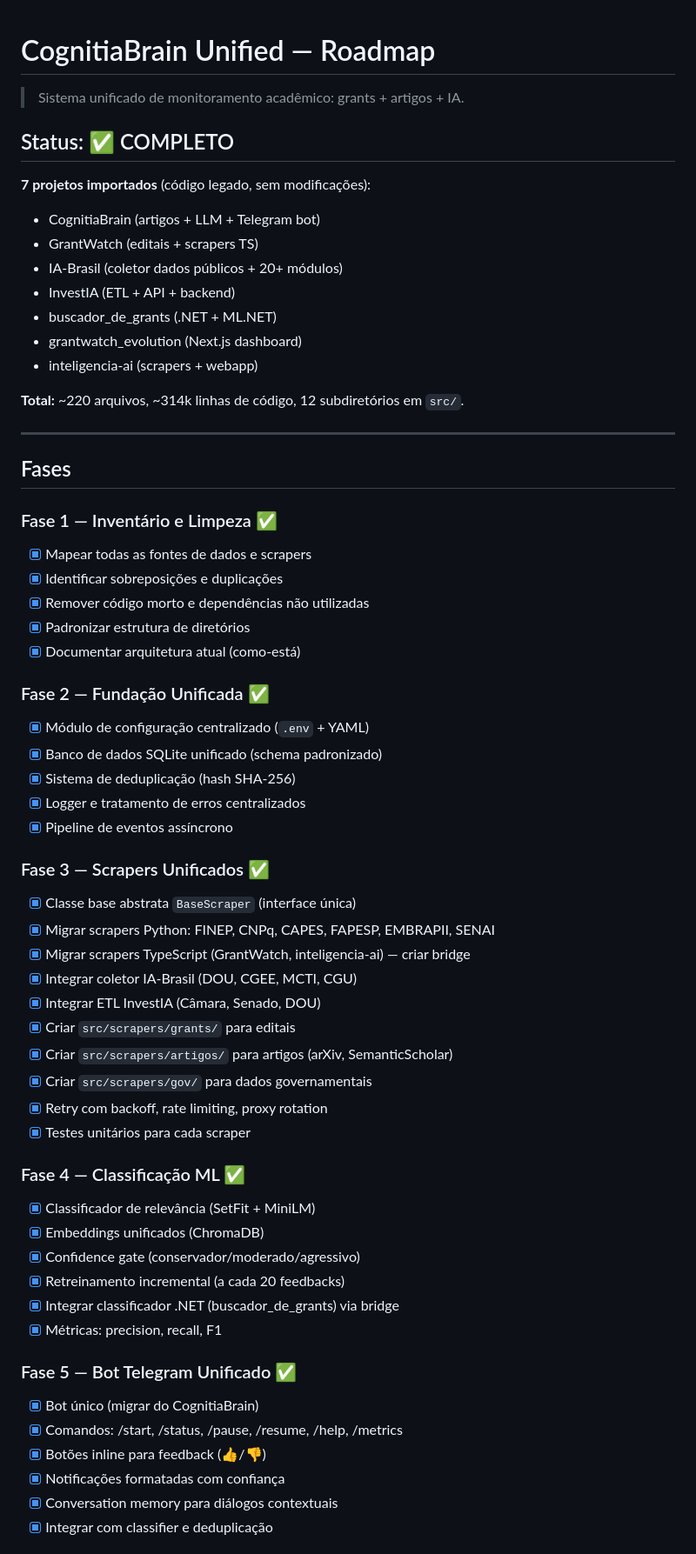
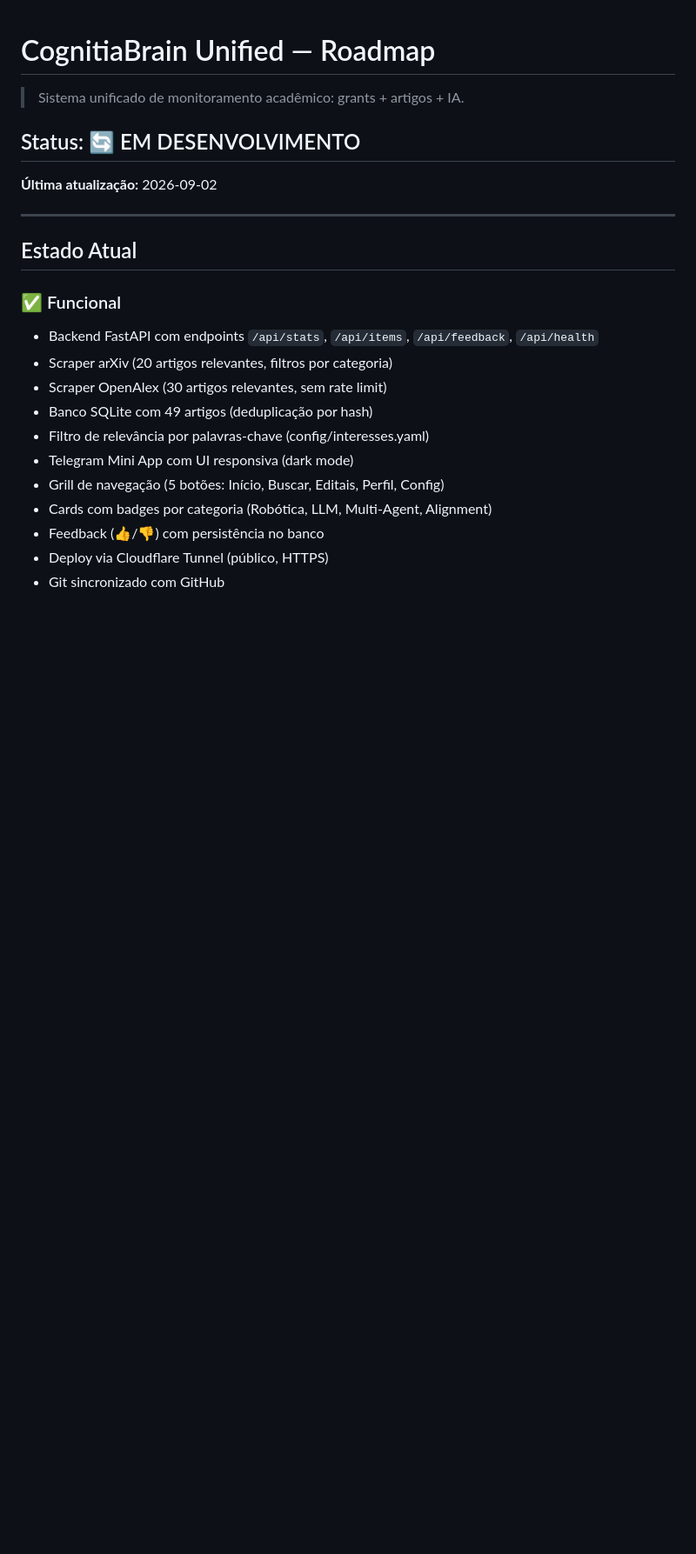
Before and after one commit to doutorprestes/cognitia-brain-unified, a Markdown page: ROADMAP.md, the part around one of its changes. Shown at 87% size. Drawn GitHub-style; blank space fills up the shorter version.

```diff
--- a/ROADMAP.md
+++ b/ROADMAP.md
@@ -2,62 +2,24 @@
 
 > Sistema unificado de monitoramento acadêmico: grants + artigos + IA.
 
-## Status: ✅ COMPLETO
+## Status: 🔄 EM DESENVOLVIMENTO
 
-**7 projetos importados** (código legado, sem modificações):
-- CognitiaBrain (artigos + LLM + Telegram bot)
-- GrantWatch (editais + scrapers TS)
-- IA-Brasil (coletor dados públicos + 20+ módulos)
-- InvestIA (ETL + API + backend)
-- buscador_de_grants (.NET + ML.NET)
-- grantwatch_evolution (Next.js dashboard)
-- inteligencia-ai (scrapers + webapp)
-
-**Total:** ~220 arquivos, ~314k linhas de código, 12 subdiretórios em `src/`.
+**Última atualização:** 2026-09-02
 
 ---
 
-## Fases
+## Estado Atual
 
-### Fase 1 — Inventário e Limpeza ✅
-- [x] Mapear todas as fontes de dados e scrapers
-- [x] Identificar sobreposições e duplicações
-- [x] Remover código morto e dependências não utilizadas
-- [x] Padronizar estrutura de diretórios
-- [x] Documentar arquitetura atual (como-está)
+### ✅ Funcional
+- Backend FastAPI com endpoints `/api/stats`, `/api/items`, `/api/feedback`, `/api/health`
+- Scraper arXiv (20 artigos relevantes, filtros por categoria)
+- Scraper OpenAlex (30 artigos relevantes, sem rate limit)
+- Banco SQLite com 49 artigos (deduplicação por hash)
+- Filtro de relevância por palavras-chave (config/interesses.yaml)
+- Telegram Mini App com UI responsiva (dark mode)
+- Grill de navegação (5 botões: Início, Buscar, Editais, Perfil, Config)
+- Cards com badges por categoria (Robótica, LLM, Multi-Agent, Alignment)
+- Feedback (👍/👎) com persistência no banco
+- Deploy via Cloudflare Tunnel (público, HTTPS)
+- Git sincronizado com GitHub
 
-### Fase 2 — Fundação Unificada ✅
-- [x] Módulo de configuração centralizado (`.env` + YAML)
-- [x] Banco de dados SQLite unificado (schema padronizado)
-- [x] Sistema de deduplicação (hash SHA-256)
-- [x] Logger e tratamento de erros centralizados
-- [x] Pipeline de eventos assíncrono
-
-### Fase 3 — Scrapers Unificados ✅
-- [x] Classe base abstrata `BaseScraper` (interface única)
-- [x] Migrar scrapers Python: FINEP, CNPq, CAPES, FAPESP, EMBRAPII, SENAI
-- [x] Migrar scrapers TypeScript (GrantWatch, inteligencia-ai) — criar bridge
-- [x] Integrar coletor IA-Brasil (DOU, CGEE, MCTI, CGU)
-- [x] Integrar ETL InvestIA (Câmara, Senado, DOU)
-- [x] Criar `src/scrapers/grants/` para editais
-- [x] Criar `src/scrapers/artigos/` para artigos (arXiv, SemanticScholar)
-- [x] Criar `src/scrapers/gov/` para dados governamentais
-- [x] Retry com backoff, rate limiting, proxy rotation
-- [x] Testes unitários para cada scraper
-
-### Fase 4 — Classificação ML ✅
-- [x] Classificador de relevância (SetFit + MiniLM)
-- [x] Embeddings unificados (ChromaDB)
-- [x] Confidence gate (conservador/moderado/agressivo)
-- [x] Retreinamento incremental (a cada 20 feedbacks)
-- [x] Integrar classificador .NET (buscador_de_grants) via bridge
-- [x] Métricas: precision, recall, F1
-
-### Fase 5 — Bot Telegram Unificado ✅
-- [x] Bot único (migrar do CognitiaBrain)
-- [x] Comandos: /start, /status, /pause, /resume, /help, /metrics
-- [x] Botões inline para feedback (👍/👎)
-- [x] Notificações formatadas com confiança
-- [x] Conversation memory para diálogos contextuais
-- [x] Integrar com classifier e deduplicação
-
```
Also changed, not shown: other parts of ROADMAP.md (+171 -83 lines).
